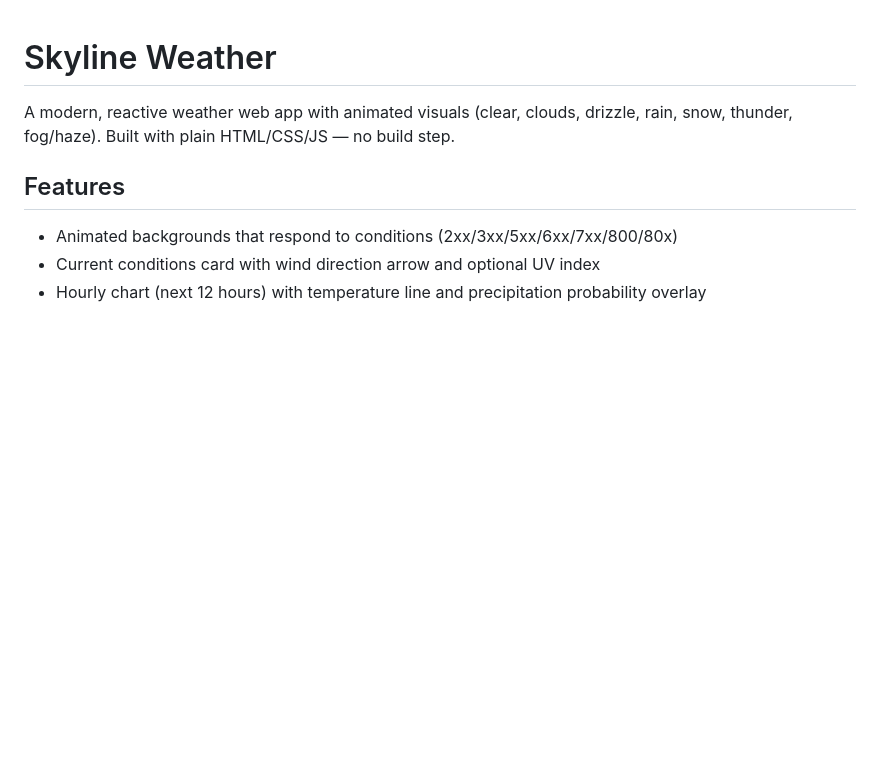
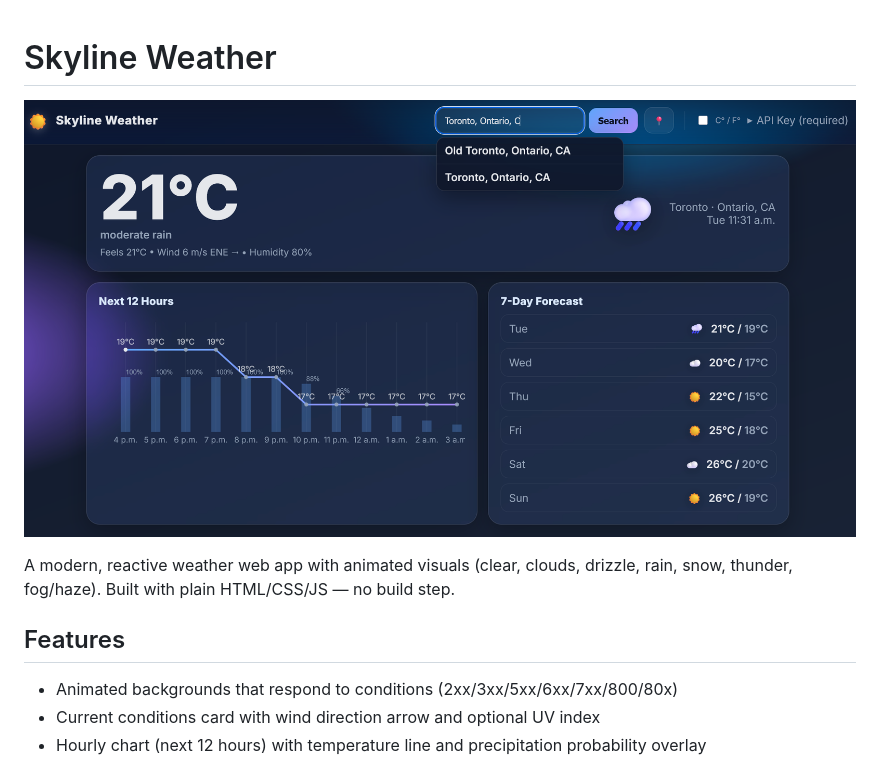
Before and after one commit to SlothDotEXE/WeatherApp, a Markdown page: README.md, the part around the change. GitHub-like rendering; pictures changed too: assets/WeatherApp.png (added); blank space fills up the shorter version.

Commit message:
Added UI preview to README.md

```diff
--- a/README.md
+++ b/README.md
@@ -1,5 +1,7 @@
 Skyline Weather
 ================
+
+![Skyline Weather UI screenshot](assets/WeatherApp.png)
 
 A modern, reactive weather web app with animated visuals (clear, clouds, drizzle, rain, snow, thunder, fog/haze). Built with plain HTML/CSS/JS — no build step.
 
```
